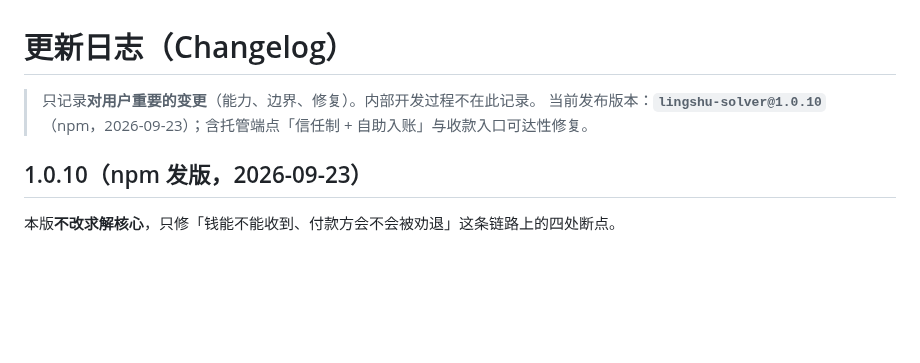
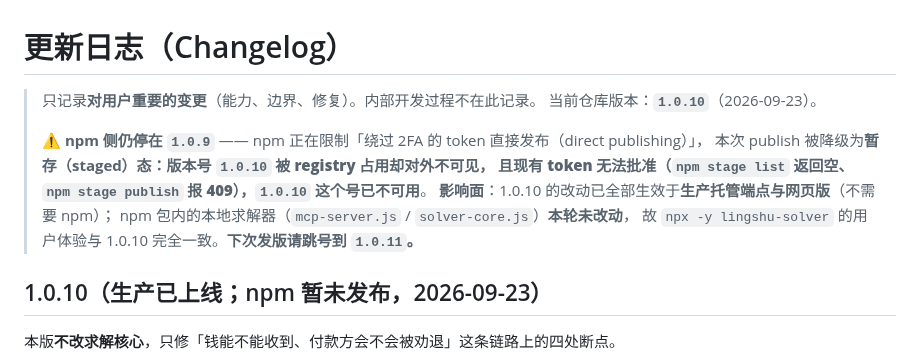
Before and after one commit to genesis-plan/lingshu-solver, a Markdown page: CHANGELOG.md, the part around the change. GitHub-like rendering; blank space fills up the shorter version.

Commit message:
诚实修正：CHANGELOG 如实标注 npm 侧未发布 1.0.10
npm 正在限制「绕过 2FA 的 token 直接发布（direct publishing）」，
本次 npm publish 被降级为**暂存（staged）**态：版本号 1.0.10 被 registry 占用却对外不可见，
且现有 token 无法批准（npm stage list 返回空、npm stage publish 报 409 Conflict）⇒ 该版本号已不可用。

原 CHANGELOG 写的「1.0.10（npm 发版）」**不属实**，已改为如实描述（npm 侧仍停在 1.0.9）。

影响面（已核）：
- 1.0.10 的全部改动已生效于**生产托管端点与网页版**，收钱链路修复不依赖 npm；
- npm 包内本地求解器 mcp-server.js / solver-core.js **本轮未改动**
  ⇒ npx -y lingshu-solver 的用户体验与 1.0.10 完全一致；
- 落后的只是包内那份「自建部署参考用」的 http-mcp-server.js 文案。
下次发版跳号至 1.0.11。GitHub Release v1.0.10 说明已同步标注该状态。

```diff
--- a/CHANGELOG.md
+++ b/CHANGELOG.md
@@ -1,9 +1,16 @@
 # 更新日志（Changelog）
 
 > 只记录**对用户重要的变更**（能力、边界、修复）。内部开发过程不在此记录。
-> 当前发布版本：**`lingshu-solver@1.0.10`**（npm，2026-09-23）；含托管端点「信任制 + 自助入账」与收款入口可达性修复。
+> 当前仓库版本：**`1.0.10`**（2026-09-23）。
+>
+> ⚠️ **npm 侧仍停在 `1.0.9`** —— npm 正在限制「绕过 2FA 的 token 直接发布（direct publishing）」，
+> 本次 publish 被降级为**暂存（staged）**态：版本号 `1.0.10` 被 registry 占用却对外不可见，
+> 且现有 token 无法批准（`npm stage list` 返回空、`npm stage publish` 报 409），**`1.0.10` 这个号已不可用**。
+> **影响面**：1.0.10 的改动已全部生效于**生产托管端点与网页版**（不需要 npm）；
+> npm 包内的本地求解器（`mcp-server.js` / `solver-core.js`）**本轮未改动**，
+> 故 `npx -y lingshu-solver` 的用户体验与 1.0.10 完全一致。**下次发版请跳号到 `1.0.11`。**
 
-## 1.0.10（npm 发版，2026-09-23）
+## 1.0.10（生产已上线；npm 暂未发布，2026-09-23）
 本版**不改求解核心**，只修「钱能不能收到、付款方会不会被劝退」这条链路上的四处断点。
 - **修 · 付款页不再「必须有订单号才出收款码」（#收款可达性）**：付款页脚本原为 `if (!valid) return;` —— 不带有效订单号打开 `https://hongchenlingjing.com/pay/` 时**完全不显示收款码**，只显示「请通过你的订单链接进入本页」。而首页页脚、README 给出的入口恰恰是不带订单号的那个地址 ⇒ **唯一的真人付款入口是死路**。该限制的设计初衷是「降低收款码被滥用风险」，但实测 `https://hongchenlingjing.com/pay/qr.png` **无 Referer 也返回 200** ⇒ 攻击者照样能直接取码，防护对攻击者无效、只挡住了真心想付钱的人。现改为：**任何情况下都出示收款码**；未带订单号时给出提示条，如实说明差别（无法自动对应成调用额度），并引导想要自动开通额度的人先建单。
 - **修 · 收款说明去除「等人工」旧口径（#诚实，最关键）**：建单响应 `payment.instructions` / `payment.payTo` 仍在告诉付款方「务必在备注中填写订单号」「**邮件 553420544@qq.com 告知以便确认到账**」「作者拿对公流水跑 reconcile-bank.js，**通常数日内到账**」。这是 1.0.9 已废除的人工流程残留在**付款方必经路径**上，会把诚实付款方直接劝退（让他以为要等好几天），且与页面「付款后立即生效」自相矛盾。现统一为：付款 → 调 `pay` 传 `selfReportPaid:true` → **立即入账、立即放行、无需等任何人、无需发邮件**。
```
